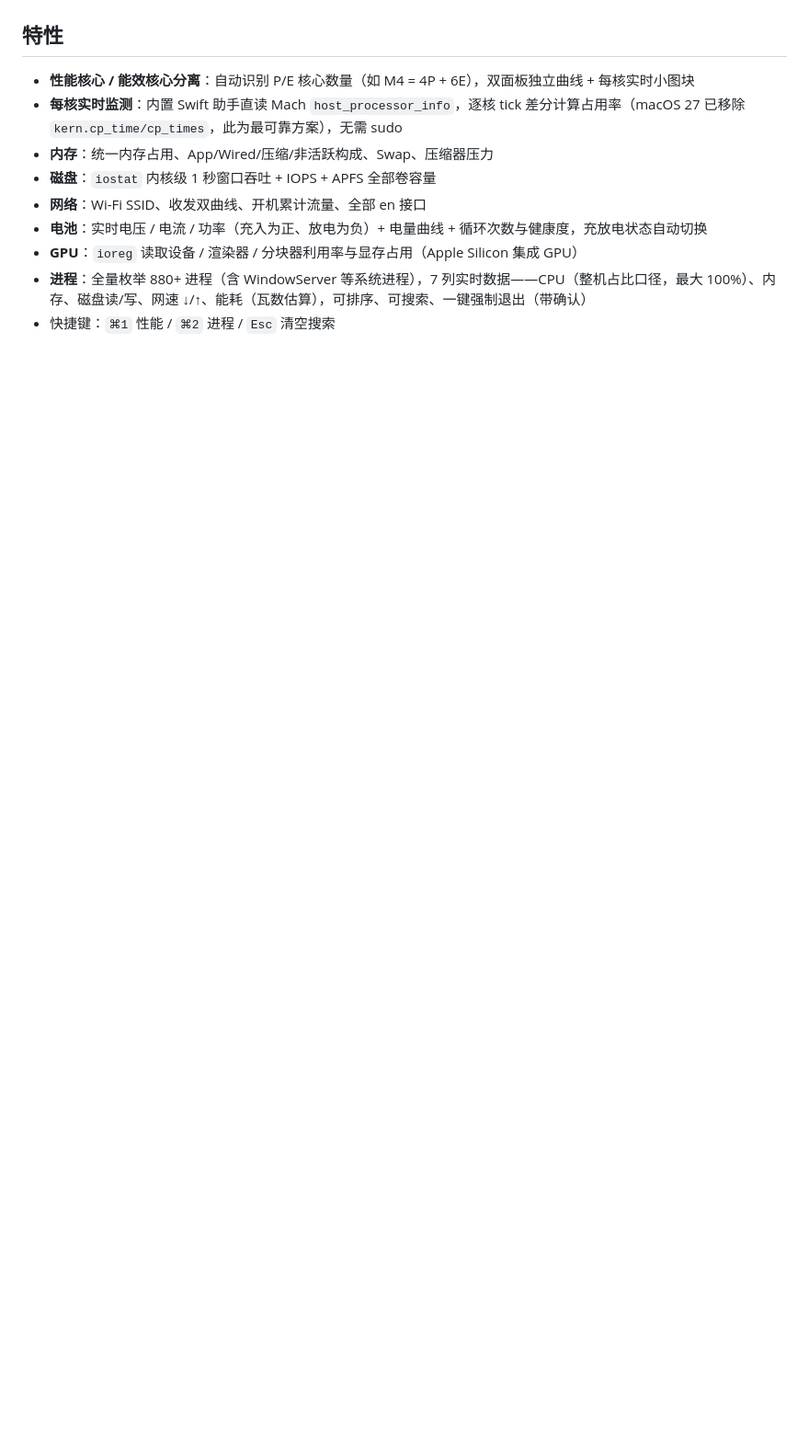
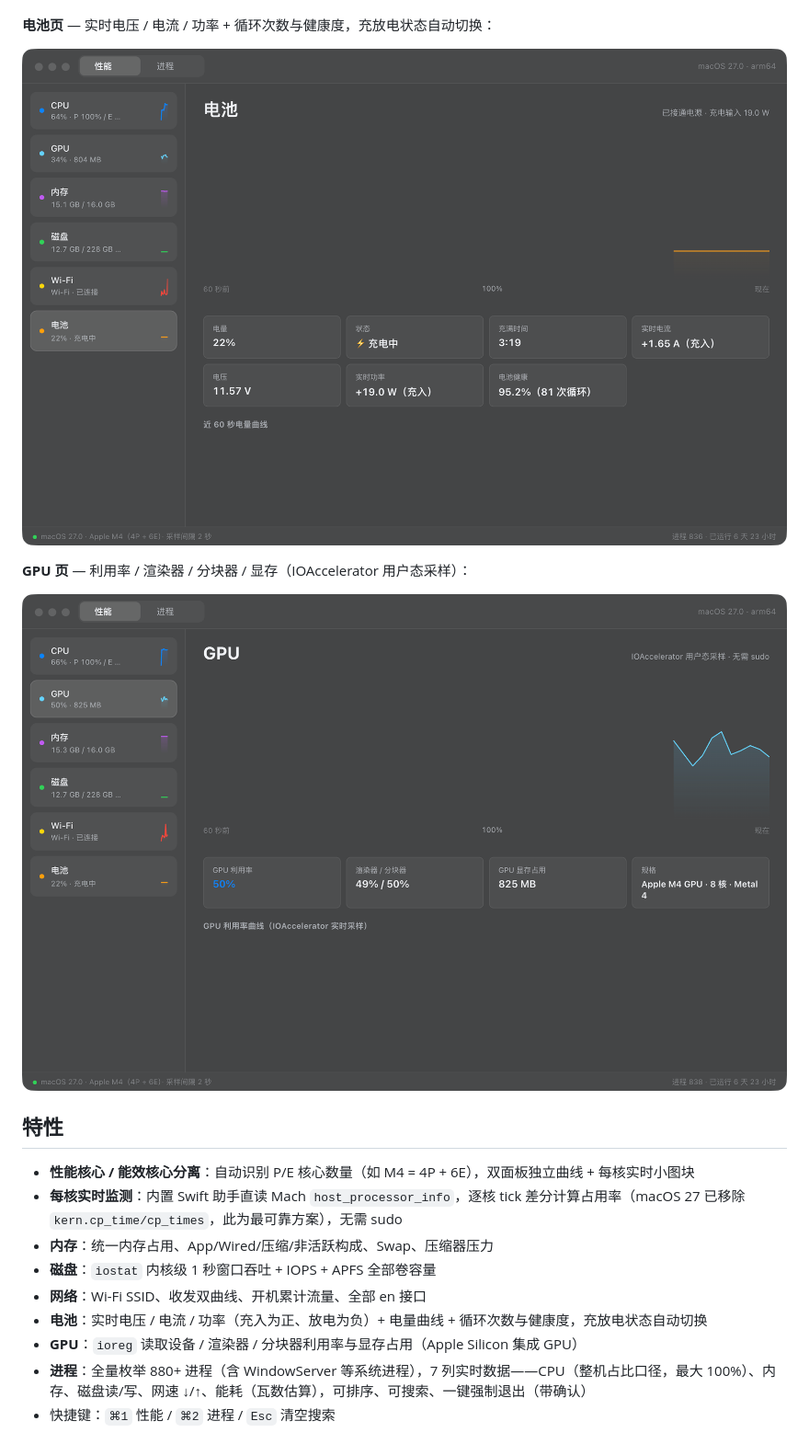
Before and after one commit to zsan189312-sys/mac-task-manager, a Markdown page: README.md, the part around one of its changes. Shown at 92% size. GitHub-like rendering; pictures changed too: docs/screenshots/battery.png (added), docs/screenshots/gpu.png (added), docs/screenshots/processes.png; blank space fills up the shorter version.

Commit message:
docs: 更新 V1.1 预览截图（性能/进程/电池/GPU 四页实机截图）

```diff
--- a/README.md
+++ b/README.md
@@ -12,5 +12,13 @@
 
 ![进程页](docs/screenshots/processes.png)
+
+**电池页** — 实时电压 / 电流 / 功率 + 循环次数与健康度，充放电状态自动切换：
+
+![电池页](docs/screenshots/battery.png)
+
+**GPU 页** — 利用率 / 渲染器 / 分块器 / 显存（IOAccelerator 用户态采样）：
+
+![GPU 页](docs/screenshots/gpu.png)
 
 ## 特性
 
```
Also changed, not shown: other parts of README.md (+1 -1 lines), docs/screenshots/performance.png.
